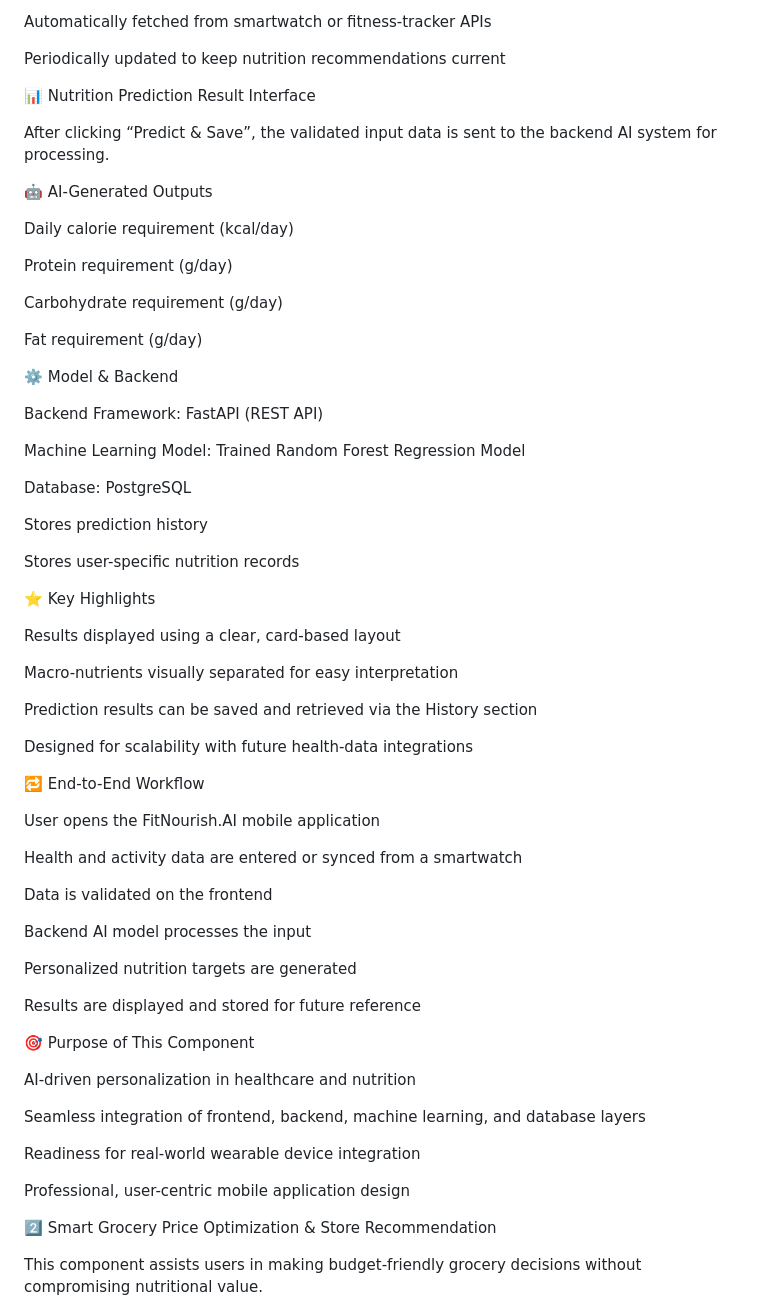
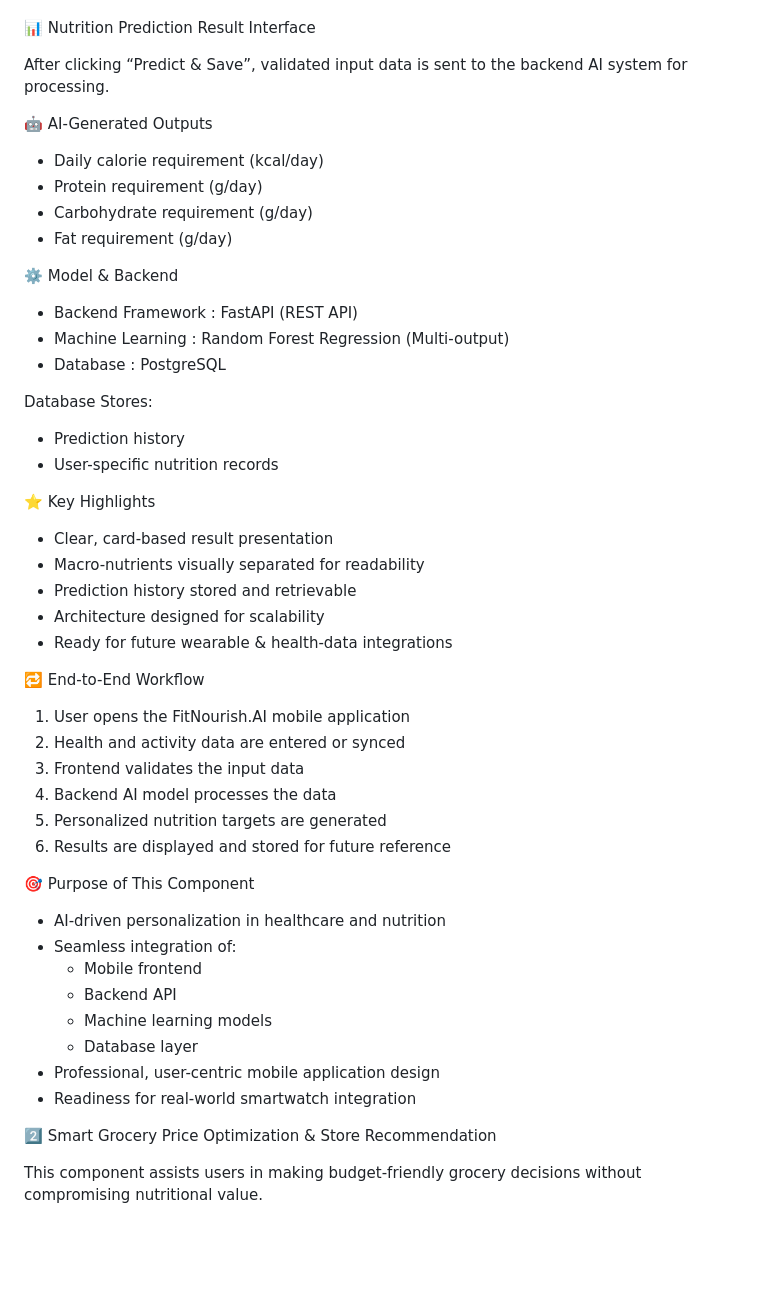
Before and after one commit to hasinduW/-FitNourish.AI, a Markdown page: README.md, the part around one of its changes. Rendered like a GitHub page; blank space fills up the shorter version.

```diff
--- a/README.md
+++ b/README.md
@@ -197,67 +193,62 @@ In real-world deployment, this data is designed to be:
 
-Automatically fetched from smartwatch or fitness-tracker APIs
-
-Periodically updated to keep nutrition recommendations current
 
 📊 Nutrition Prediction Result Interface
 
-After clicking “Predict & Save”, the validated input data is sent to the backend AI system for processing.
+
+After clicking “Predict & Save”, validated input data is sent to the backend AI system for processing.
 
 🤖 AI-Generated Outputs
+- Daily calorie requirement (kcal/day)
+- Protein requirement (g/day)
+- Carbohydrate requirement (g/day)
+- Fat requirement (g/day)
 
-Daily calorie requirement (kcal/day)
-
-Protein requirement (g/day)
-
-Carbohydrate requirement (g/day)
-
-Fat requirement (g/day)
 
 ⚙️ Model & Backend
 
-Backend Framework: FastAPI (REST API)
 
-Machine Learning Model: Trained Random Forest Regression Model
+- Backend Framework : FastAPI (REST API)
+- Machine Learning  : Random Forest Regression (Multi-output)
+- Database          : PostgreSQL
 
-Database: PostgreSQL
+Database Stores:
+- Prediction history
+- User-specific nutrition records
 
-Stores prediction history
-
-Stores user-specific nutrition records
 
 ⭐ Key Highlights
 
-Results displayed using a clear, card-based layout
 
-Macro-nutrients visually separated for easy interpretation
+- Clear, card-based result presentation
+- Macro-nutrients visually separated for readability
+- Prediction history stored and retrievable
+- Architecture designed for scalability
+- Ready for future wearable & health-data integrations
 
-Prediction results can be saved and retrieved via the History section
-
-Designed for scalability with future health-data integrations
 
 🔁 End-to-End Workflow
 
-User opens the FitNourish.AI mobile application
 
-Health and activity data are entered or synced from a smartwatch
+1. User opens the FitNourish.AI mobile application
+2. Health and activity data are entered or synced
+3. Frontend validates the input data
+4. Backend AI model processes the data
+5. Personalized nutrition targets are generated
+6. Results are displayed and stored for future reference
 
-Data is validated on the frontend
-
-Backend AI model processes the input
-
-Personalized nutrition targets are generated
-
-Results are displayed and stored for future reference
 
 🎯 Purpose of This Component
 
-AI-driven personalization in healthcare and nutrition
 
-Seamless integration of frontend, backend, machine learning, and database layers
+- AI-driven personalization in healthcare and nutrition
+- Seamless integration of:
+  - Mobile frontend
+  - Backend API
+  - Machine learning models
+  - Database layer
+- Professional, user-centric mobile application design
+- Readiness for real-world smartwatch integration
 
-Readiness for real-world wearable device integration
-
-Professional, user-centric mobile application design
 
 2️⃣ Smart Grocery Price Optimization & Store Recommendation
 
```
Also changed, not shown: other parts of README.md (+44 -48 lines).
